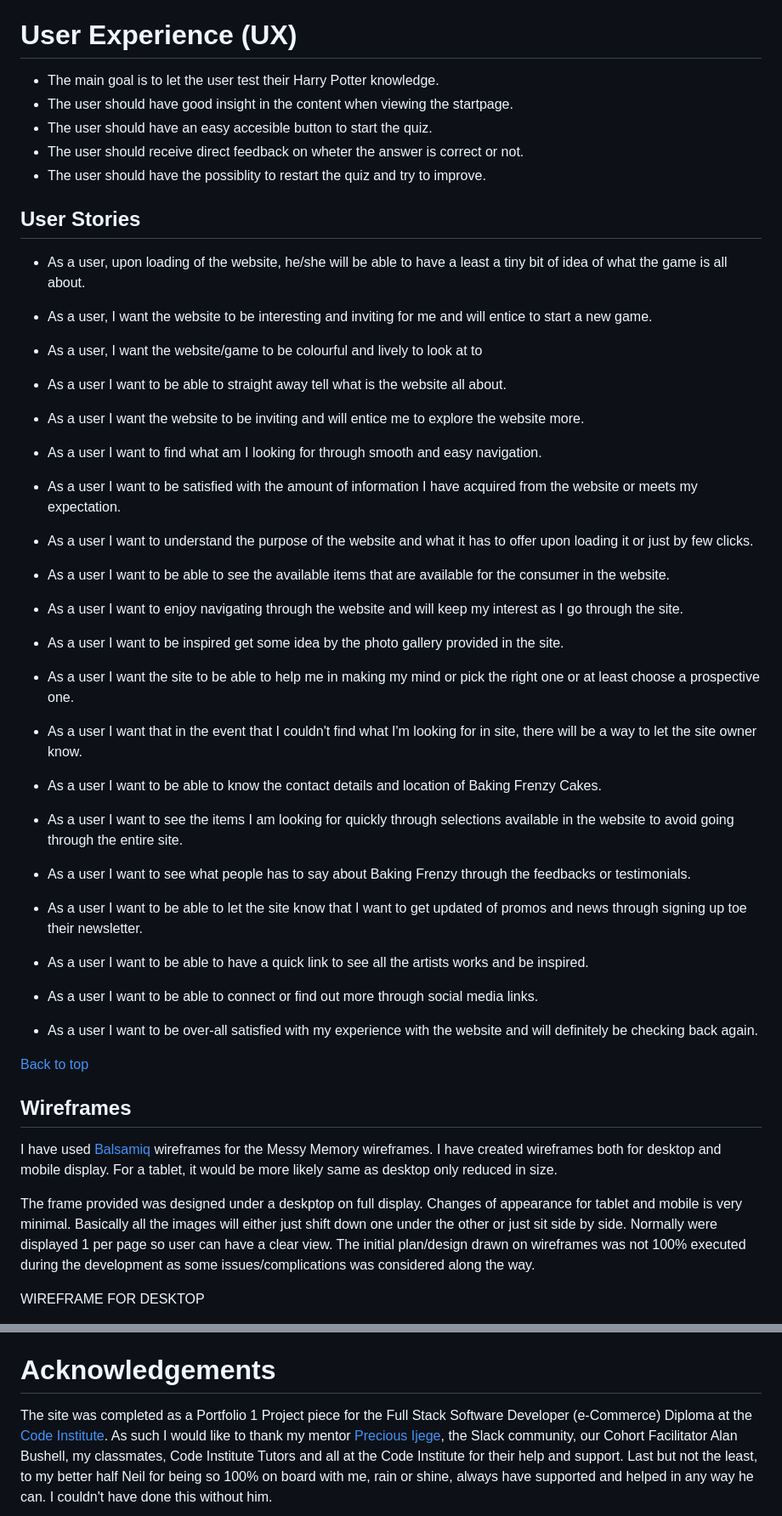
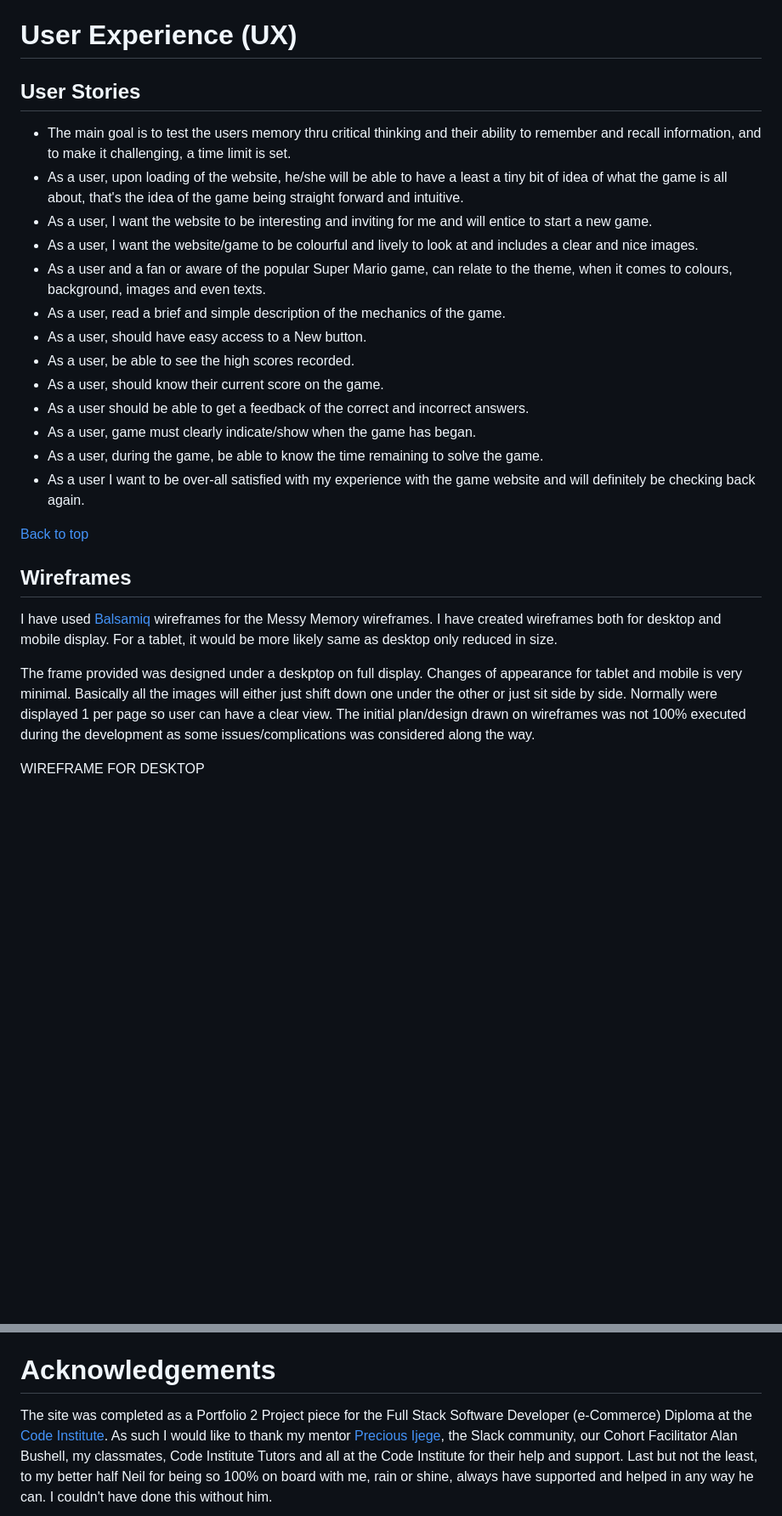
Before and after one commit to tineggarcia/messy-memory, a Markdown page: README.md, 2 parts joined by grey strips. Shown at 85% size. Rendered like a GitHub page; blank space fills up the shorter version.

Commit message:
Make some changes to README.md file and append some info to it

```diff
--- a/README.md
+++ b/README.md
@@ -41,39 +41,21 @@ The Messy Memory game is not your typical memory game. It is different from the
 
 
 # User Experience (UX)
+## User Stories
 
-
-
-* The main goal is to let the user test their Harry Potter knowledge.
-* The user should have good insight in the content when viewing the startpage.
-* The user should have an easy accesible button to start the quiz.
-* The user should receive direct feedback on wheter the answer is correct or not.
-* The user should have the possiblity to restart the quiz and try to improve.
-
-
-## User Stories
-* As a user, upon loading of the website, he/she will be able to have a least a tiny bit of idea of what the game is all about.
-* As a user, I want the website to be interesting and  inviting for me and will entice to start a new game.
-* As a user, I want the website/game to be colourful and lively to look at to
-
-
-* As a user I want to be able to straight away tell what is the website all about.
-* As a user I want the website to be inviting and will entice me to explore the website more.
-* As a user I want to find what am I looking for through smooth and easy navigation.
-* As a user I want to be satisfied with the amount of information I have acquired from the website  or meets my expectation.
-* As a user I want to understand the purpose of the website and what it has to offer upon loading it or just by few clicks.
-* As a user I want to be able to see the available items that are available for the consumer in the website.
-* As a user I want to enjoy navigating through the website and will keep my interest as I go through the site.
-* As a user I want to be inspired get some idea by the photo gallery provided in the site.
-* As a user I want the site to be able to help me in making my mind or pick the right one or at least choose a prospective one.
-* As a user I want that in the event that I couldn't find what I'm looking for in site, there will be a way to let the site owner know.
-* As a user I want to be able to know the contact details and location of Baking Frenzy Cakes.
-* As a user I want to see the items I am looking for quickly through selections available in the website to avoid going through the entire site.
-* As a user I want to see what people has to say about Baking Frenzy through the feedbacks or testimonials.
-* As a user I want to be able to let the site know that I want to get updated of promos and news through signing up toe their newsletter.
-* As a user I want to be able to have a quick link to see all the artists works and be inspired.
-* As a user I want to be able to connect or find out more through social media links.
-* As a user I want to be over-all satisfied with my experience with the website and will definitely be checking back again.
+* The main goal is to test the users memory thru critical thinking and their ability to remember and recall information, and to make it challenging, a time limit is set.
+* As a user, upon loading of the website, he/she will be able to have a least a tiny bit of idea of what the game is all about, that's the idea of the game being straight forward and intuitive.
+* As a user, I want the website to be interesting and inviting for me and will entice to start a new game.
+* As a user, I want the website/game to be colourful and lively to look at and includes a clear and nice images.
+* As a user and a fan or aware of the popular Super Mario game, can relate to the theme, when it comes to colours, background, images and even texts.
+* As a user, read a brief and simple description of the mechanics of the game.
+* As a user,  should have easy access to a New button.
+* As a user, be able to see the high scores recorded.
+* As a user, should know their current score on the game.
+* As a user should be able to get a feedback of the correct and incorrect answers.
+* As a user, game must clearly indicate/show when the game has began.
+* As a user, during the game, be able to know the time remaining to solve the game.
+* As a user I want to be over-all satisfied with my experience with the game website  and will definitely be checking back again.
 
 [Back to top](<#contents>)
 
@@ -87,6 +69,7 @@ one under the other or just sit side by side. Normally were displayed 1 per page
 can have a clear view. The initial plan/design drawn on wireframes was not 100% executed
 during the development as some issues/complications was considered along the way.
 
+
 WIREFRAME FOR DESKTOP
 
 * Landing Page - This is the page that will be displayed upon loading of the website. It will show a pop-up window displaying the Instructions on how to play the game. A New Game button can be found at the bottom of the page, upon clicking on it, users will have to choose the preferred game difficulty that's displayed, choose from either Easy or Hard.
@@ -385,7 +365,8 @@ feedback across various devices.
 
 
 # Acknowledgements
-The site was completed as a Portfolio 1 Project piece for the Full
+
+The site was completed as a Portfolio 2 Project piece for the Full
 Stack Software Developer (e-Commerce) Diploma at the
 [Code Institute](https://codeinstitute.net/). As such I would like to thank
 my mentor [Precious Ijege](https://www.linkedin.com/in/precious-ijege-908a00168/),
```
Also changed, not shown: other parts of README.md (+25 -28 lines).
